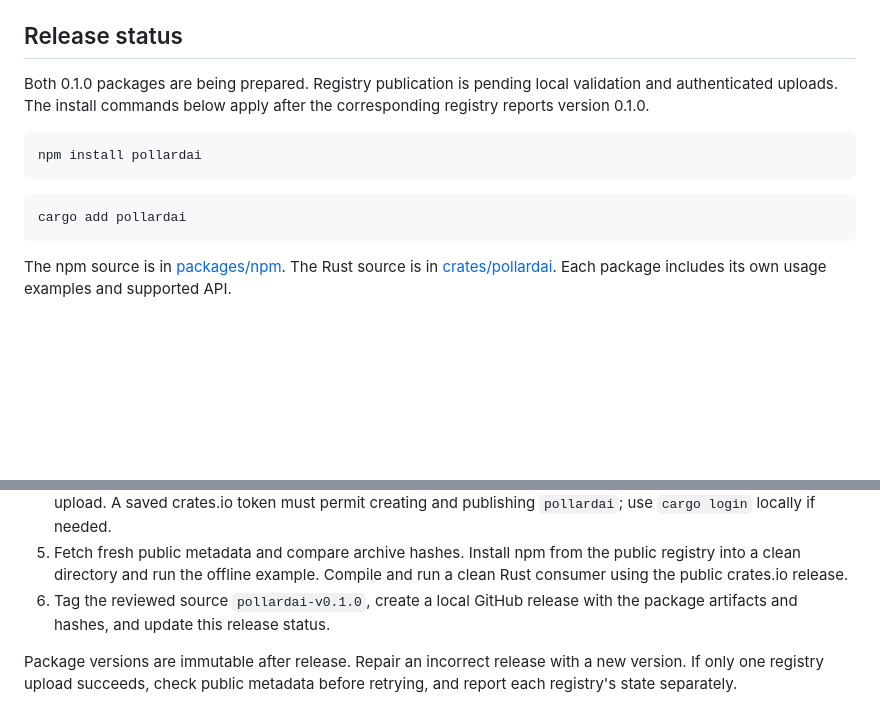
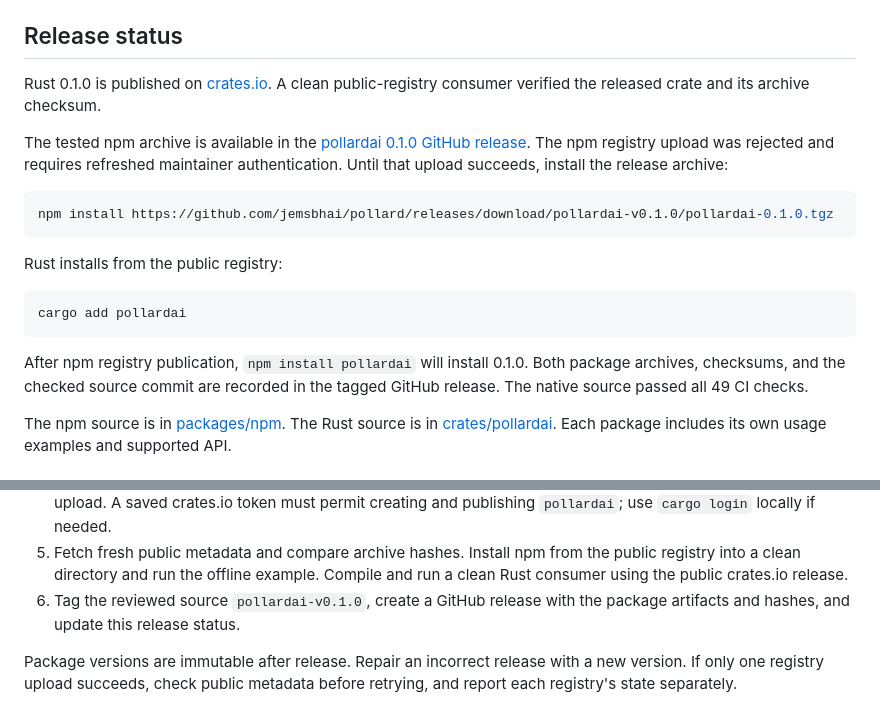
Before and after one commit to jemsbhai/pollard, a Markdown page: docs/native-releases.md, 2 parts joined by grey strips. Rendered like a GitHub page; blank space fills up the shorter version.

````diff
--- a/docs/native-releases.md
+++ b/docs/native-releases.md
@@ -6,17 +6,28 @@ The native packages start at version 0.1.0 and have their own version line.
 
 ## Release status
 
-Both 0.1.0 packages are being prepared. Registry publication is pending local
-validation and authenticated uploads. The install commands below apply after
-the corresponding registry reports version 0.1.0.
+Rust 0.1.0 is published on
+[crates.io](https://crates.io/crates/pollardai/0.1.0). A clean public-registry
+consumer verified the released crate and its archive checksum.
+
+The tested npm archive is available in the
+[pollardai 0.1.0 GitHub release](https://github.com/jemsbhai/pollard/releases/tag/pollardai-v0.1.0).
+The npm registry upload was rejected and requires refreshed maintainer
+authentication. Until that upload succeeds, install the release archive:
 
 ```sh
-npm install pollardai
+npm install https://github.com/jemsbhai/pollard/releases/download/pollardai-v0.1.0/pollardai-0.1.0.tgz
 ```
+
+Rust installs from the public registry:
 
 ```sh
 cargo add pollardai
 ```
+
+After npm registry publication, `npm install pollardai` will install 0.1.0.
+Both package archives, checksums, and the checked source commit are recorded
+in the tagged GitHub release. The native source passed all 49 CI checks.
 
 The npm source is in
 [packages/npm](https://github.com/jemsbhai/pollard/tree/main/packages/npm).
@@ -126,7 +137,7 @@ token in source, command arguments, a recording, or CI secrets.
 5. Fetch fresh public metadata and compare archive hashes. Install npm from
    the public registry into a clean directory and run the offline example.
    Compile and run a clean Rust consumer using the public crates.io release.
-6. Tag the reviewed source `pollardai-v0.1.0`, create a local GitHub release
+6. Tag the reviewed source `pollardai-v0.1.0`, create a GitHub release
    with the package artifacts and hashes, and update this release status.
 
 Package versions are immutable after release. Repair an incorrect release with
````
Also changed, not shown: CHANGELOG.md (+3 -1 lines), README.md (+4 -2 lines).
